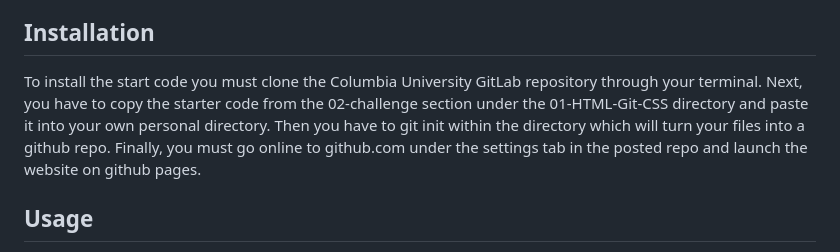
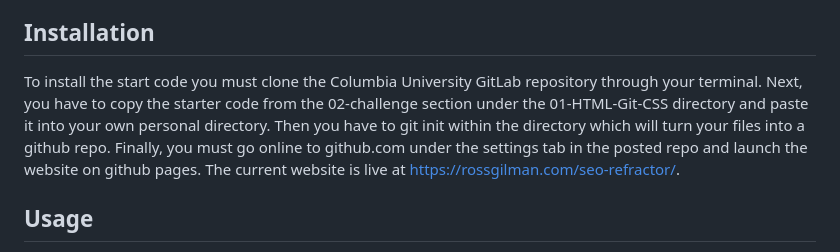
Before and after one commit to rossgilman402/seo-refractor, a Markdown page: README.md, the part around the change. Drawn GitHub-style.

```diff
--- a/README.md
+++ b/README.md
@@ -8,7 +8,7 @@ This project is a refractor type project in which I was given source code and ha
 
 ## Installation
 
-To install the start code you must clone the Columbia University GitLab repository through your terminal. Next, you have to copy the starter code from the 02-challenge section under the 01-HTML-Git-CSS directory and paste it into your own personal directory. Then you have to git init within the directory which will turn your files into a github repo. Finally, you must go online to github.com under the settings tab in the posted repo and launch the website on github pages.
+To install the start code you must clone the Columbia University GitLab repository through your terminal. Next, you have to copy the starter code from the 02-challenge section under the 01-HTML-Git-CSS directory and paste it into your own personal directory. Then you have to git init within the directory which will turn your files into a github repo. Finally, you must go online to github.com under the settings tab in the posted repo and launch the website on github pages. The current website is live at https://rossgilman.com/seo-refractor/.
 
 ## Usage
 
```
